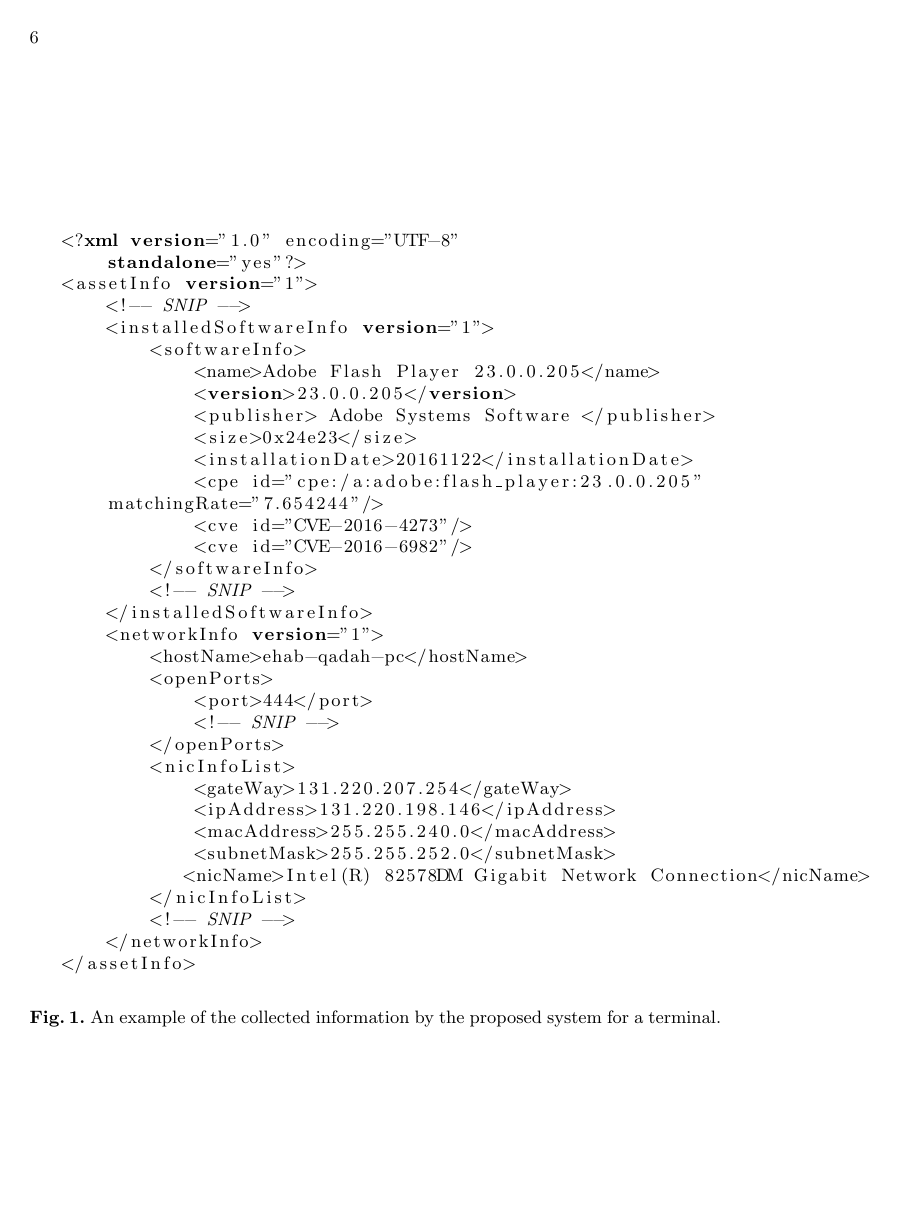
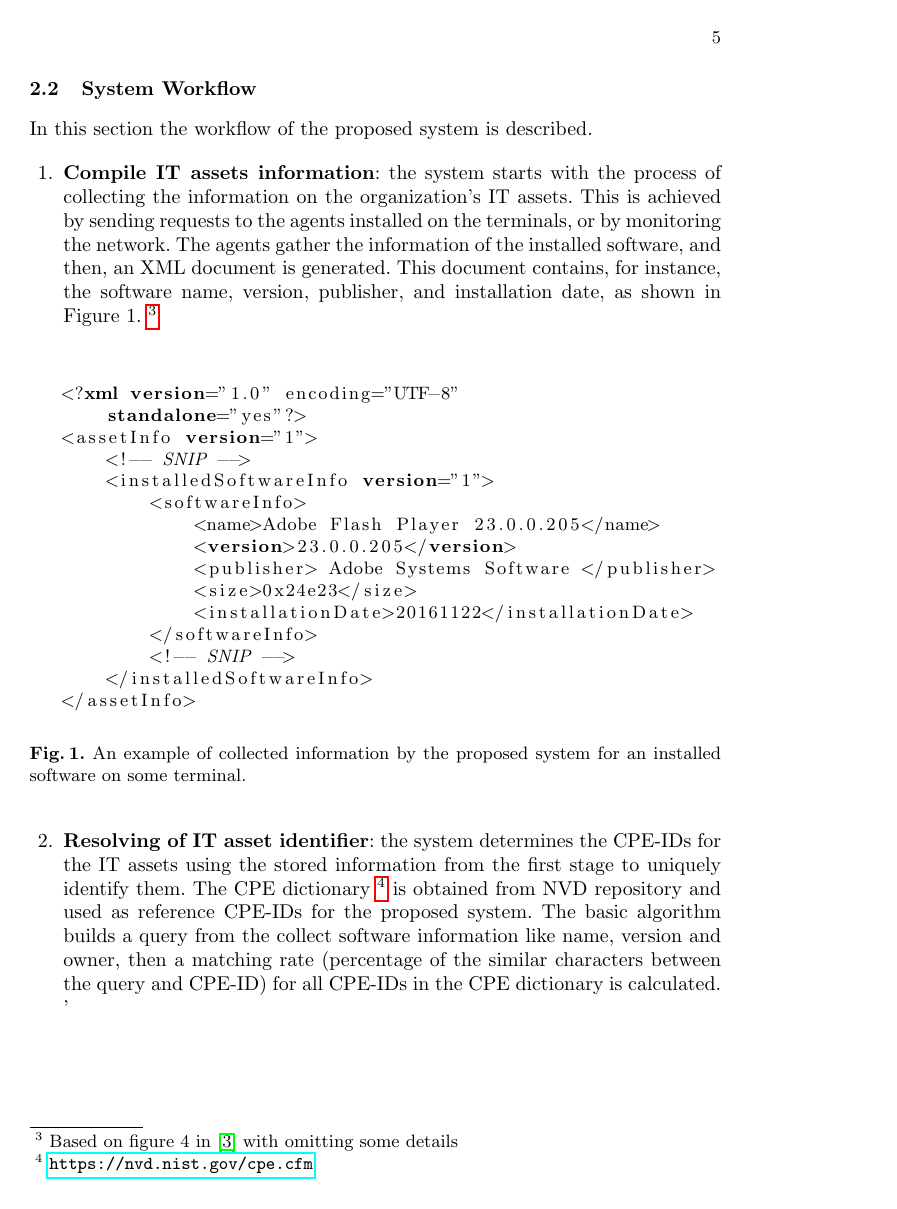
Before and after one commit to ehabqadah/seminar_it_sec, a LaTeX thesis (seminar_paper.tex): page 6 of 10 before the commit and page 5 of 9 after it. Compiled offline with pdfLaTeX.

Commit message:
updated system workflow

```diff
--- a/seminar_paper.tex
+++ b/seminar_paper.tex
@@ -91,9 +91,7 @@ One of the main concerning areas for most organizations is software vulnerabilit
 \par In this section the workflow of the proposed system is described.
 
 \begin{enumerate}
- \item \textbf{Compile IT assets information}: the system starts with the process of collecting the information on the organization's IT assets. This is achieved by sending requests to the agents installed on the terminals, or by monitoring the network. The agents gather the information of the installed software, and then, an XML document is generated. This document contains, for instance, the software name, version, publisher, and installation date, as shown in Figure 1.  \footnote{based on figure 4 in \cite{paper1}}
-
- \footnote{The information in Figure 1 also include cpe and cve which generated by the system in later stages}
+ \item \textbf{Compile IT assets information}: the system starts with the process of collecting the information on the organization's IT assets. This is achieved by sending requests to the agents installed on the terminals, or by monitoring the network. The agents gather the information of the installed software, and then, an XML document is generated. This document contains, for instance, the software name, version, publisher, and installation date, as shown in Figure 1.  \footnote{Based on figure 4 in \cite{paper1} with omitting some details}
 
  \begin{figure}
  \centering
@@ -110,32 +108,14 @@ One of the main concerning areas for most organizations is software vulnerabilit
                <publisher> Adobe Systems Software </publisher>
                <size>0x24e23</size>
                <installationDate>20161122</installationDate>
-               <cpe id="cpe:/a:adobe:flash_player:23.0.0.205"
-       matchingRate="7.654244"/>
-               <cve id="CVE-2016-4273"/>
-               <cve id="CVE-2016-6982"/>
            </softwareInfo>
            <!-- SNIP -->
        </installedSoftwareInfo>
-       <networkInfo version="1">
-           <hostName>ehab-qadah-pc</hostName>
-           <openPorts>
-               <port>444</port>
-               <!-- SNIP -->
-           </openPorts>
-           <nicInfoList>
-               <gateWay>131.220.207.254</gateWay>
-               <ipAddress>131.220.198.146</ipAddress>
-               <macAddress>255.255.240.0</macAddress>
-               <subnetMask>255.255.252.0</subnetMask>
-              <nicName>Intel(R) 82578DM Gigabit Network Connection</nicName>
-           </nicInfoList>
-           <!-- SNIP -->
-       </networkInfo>
    </assetInfo>
     \end{lstlisting}
-   \caption{An example of the collected information by the proposed system for  a terminal.}
+   \caption{An example of collected information by the proposed system for an installed software on some terminal.}
     \end{figure}
 
 
+   \item \textbf{Resolving of IT asset identifier}: the system determines the CPE-IDs for the IT assets using the stored information from the first stage to uniquely identify them. The CPE dictionary \footnote{\url{https://nvd.nist.gov/cpe.cfm}} is obtained from NVD repository and used as reference CPE-IDs for the proposed system. The basic algorithm builds a query from the collect software information like name, version and owner, then a matching rate (percentage of the similar characters between the query and CPE-ID) for all CPE-IDs in the CPE dictionary is calculated. '\newpage The CP-ID with the highest matching rate is selected and added to asset stored information (represented by XML field cpe) as seen in Figure 2.
 
```
Also changed, not shown: seminar_paper.pdf, seminar_paper.tex (13 more changed lines), 4 other files.
